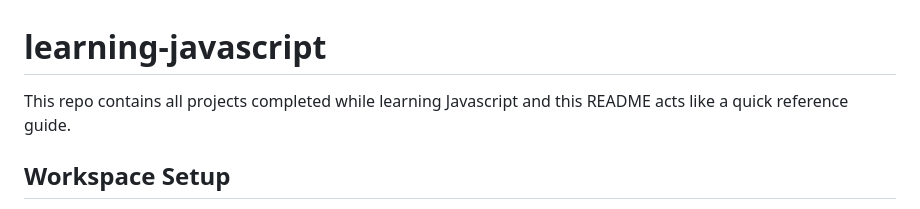
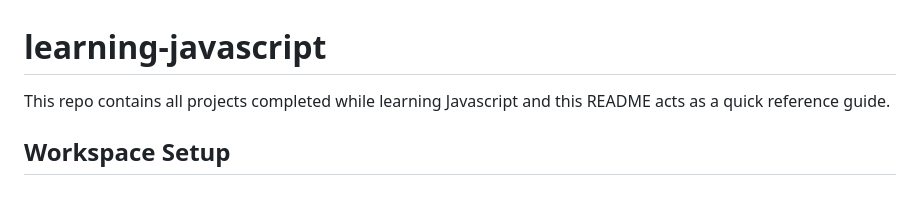
Before and after one commit to iukadike/learning-javascript, a Markdown page: README.md, the part around the change. GitHub-like rendering.

```diff
--- a/README.md
+++ b/README.md
@@ -1,5 +1,5 @@
 # learning-javascript
-This repo contains all projects completed while learning Javascript and this README acts like a quick reference guide.
+This repo contains all projects completed while learning Javascript and this README acts as a quick reference guide.
 
 
 ## Workspace Setup
```
